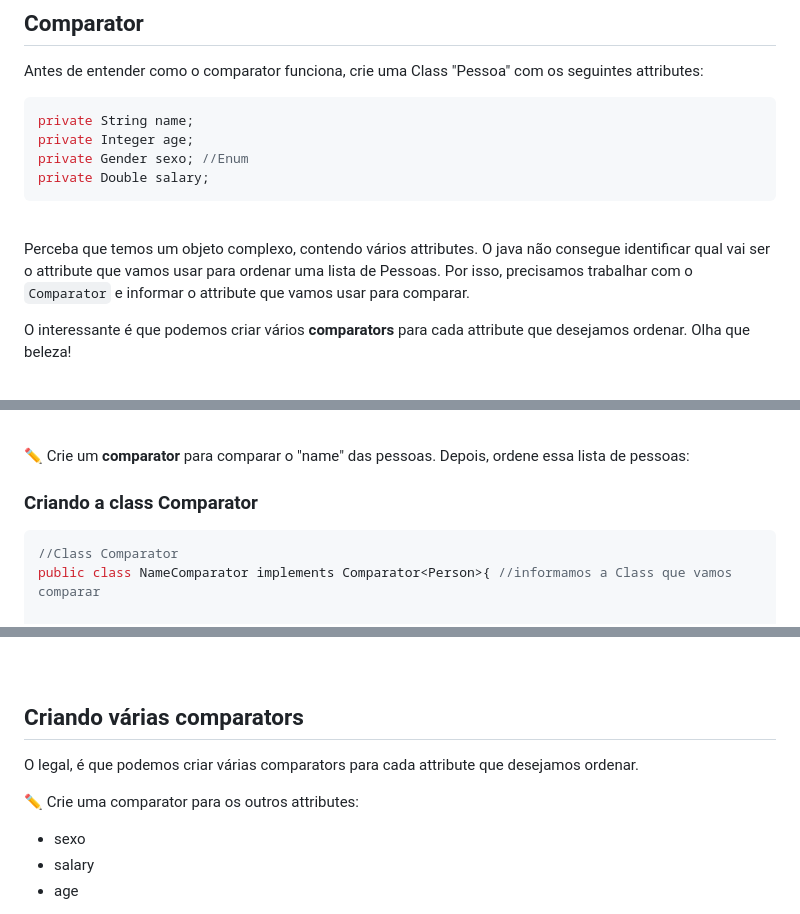
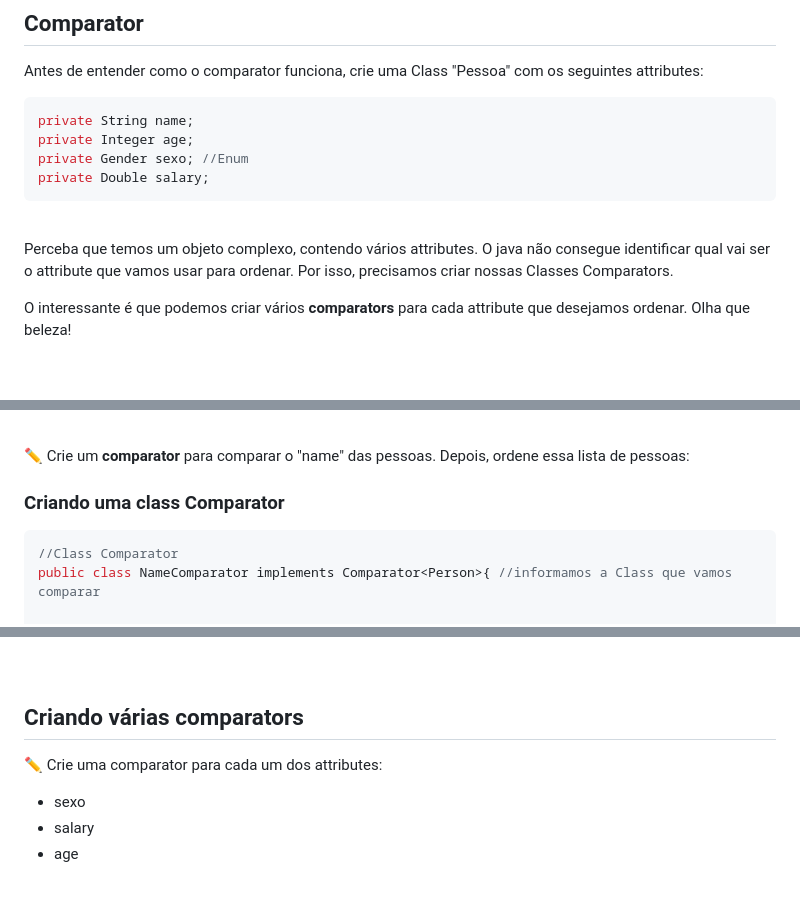
Before and after one commit to lGabrielDev/learning_java, a Markdown page: Estudo/28.comparator/comparator.md, 3 parts joined by grey strips. GitHub-like rendering; blank space fills up the shorter version.

````diff
--- a/Estudo/28.comparator/comparator.md
+++ b/Estudo/28.comparator/comparator.md
@@ -52,7 +52,7 @@ private Double salary;
 
 <br>
 
-Perceba que temos um objeto complexo, contendo vários attributes. O java não consegue identificar qual vai ser o attribute que vamos usar para ordenar uma lista de Pessoas. Por isso, precisamos trabalhar com o `Comparator` e informar o attribute que vamos usar para comparar.
+Perceba que temos um objeto complexo, contendo vários attributes. O java não consegue identificar qual vai ser o attribute que vamos usar para ordenar. Por isso, precisamos criar nossas Classes Comparators.
 
 O interessante é que podemos criar vários **comparators** para cada attribute que desejamos ordenar. Olha que beleza!
 
@@ -72,7 +72,7 @@ Esse é o passo a passo para comparar/ordenar um objeto complexo:
 ✏️ Crie um **comparator** para comparar o "name" das pessoas. Depois, ordene essa lista de pessoas:
 
 
-### Criando a class Comparator
+### Criando uma class Comparator
 
 ```java
 //Class Comparator
@@ -129,10 +129,8 @@ Easy! 😎
 <br>
 
 ## Criando várias comparators
-O legal, é que podemos criar várias comparators para cada attribute que desejamos ordenar.
 
-
-✏️ Crie uma comparator para os outros attributes:
+✏️ Crie uma comparator para cada um dos attributes:
 
 
 - sexo
````
Also changed, not shown: other parts of Estudo/28.comparator/comparator.md (+2 -3 lines), Estudo/29.lambda/0.introduction.md (+2 -76 lines), Estudo/29.lambda/1.lambda.md (added, +123 -0 lines).
